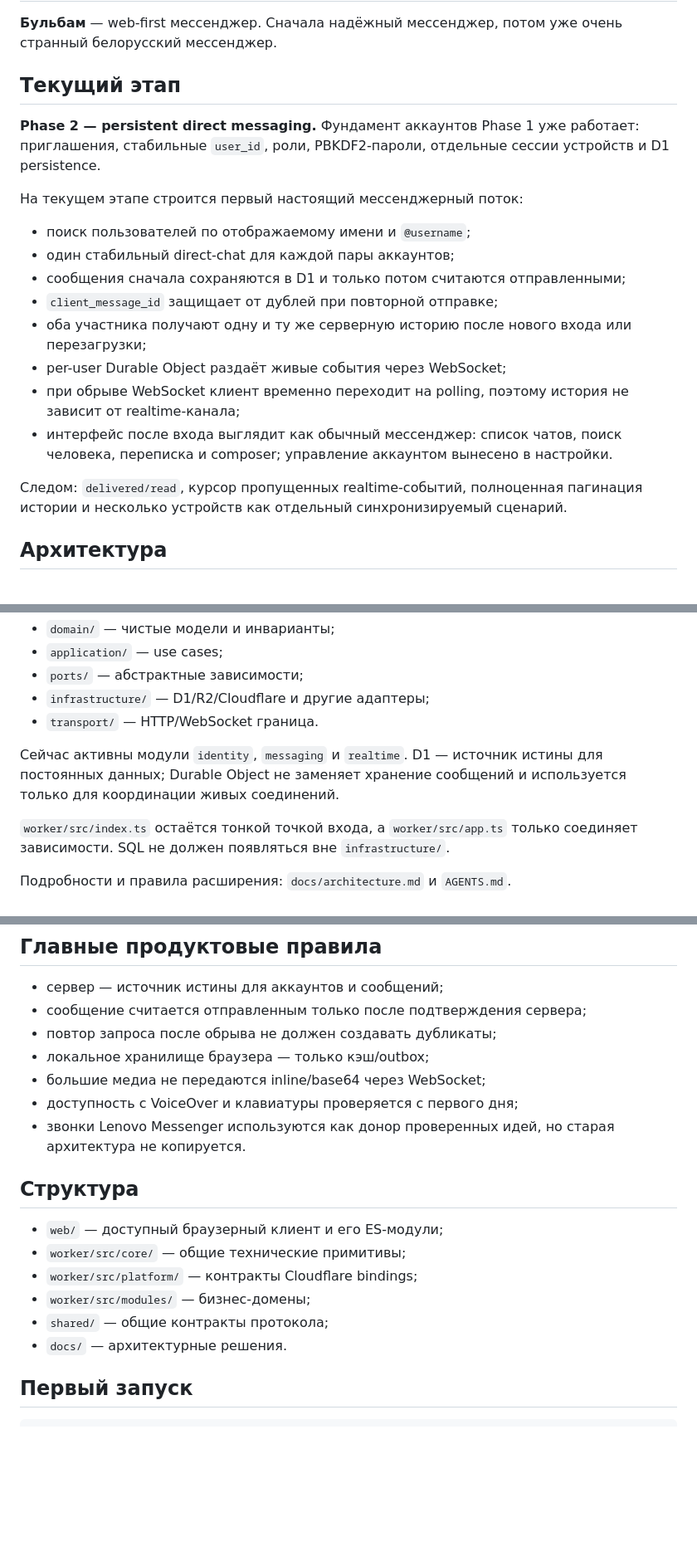
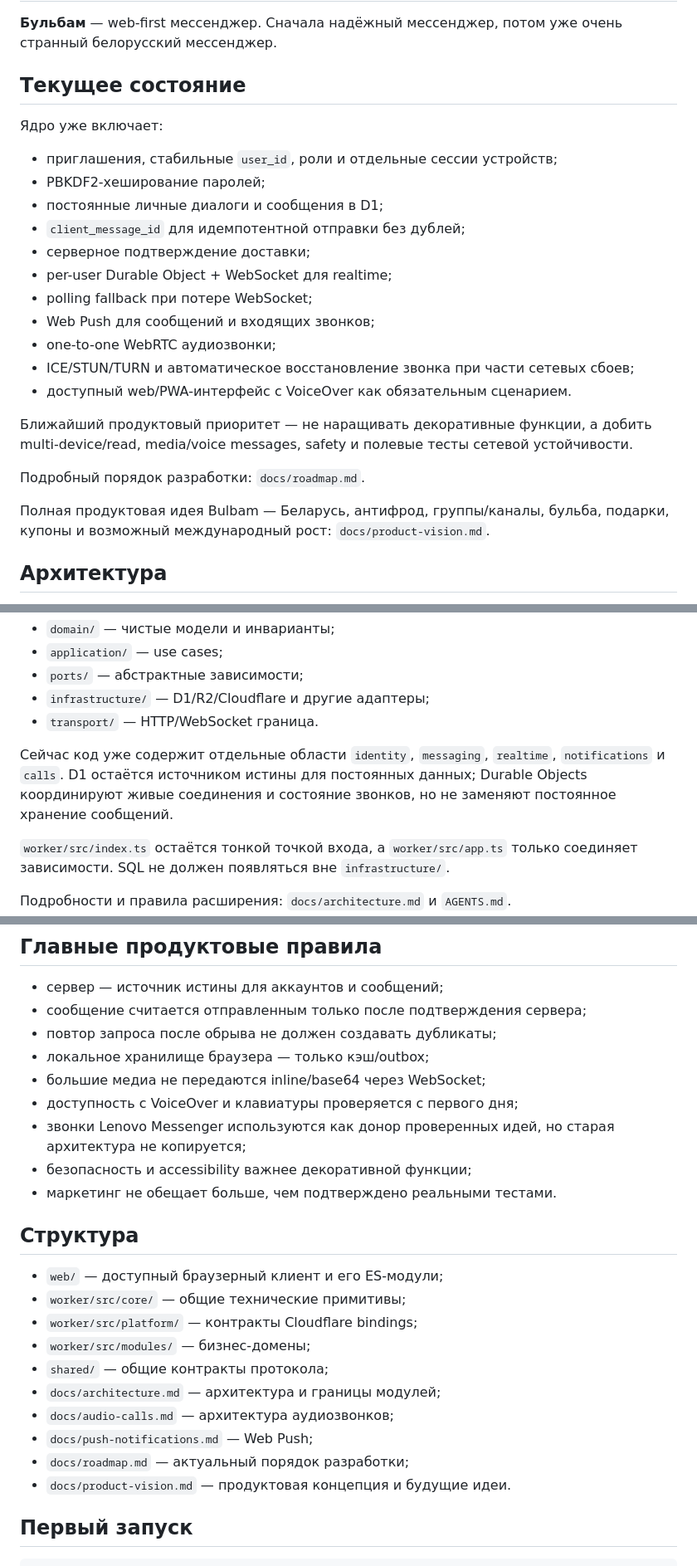
Before and after one commit to egor125552/Bulbam, a Markdown page: README.md, 3 parts joined by grey strips. Shown at 83% size. Drawn GitHub-style; blank space fills up the shorter version.

Commit message:
Point README to current roadmap and product vision

```diff
--- a/README.md
+++ b/README.md
@@ -2,22 +2,27 @@
 
 **Бульбам** — web-first мессенджер. Сначала надёжный мессенджер, потом уже очень странный белорусский мессенджер.
 
-## Текущий этап
+## Текущее состояние
 
-**Phase 2 — persistent direct messaging.** Фундамент аккаунтов Phase 1 уже работает: приглашения, стабильные `user_id`, роли, PBKDF2-пароли, отдельные сессии устройств и D1 persistence.
+Ядро уже включает:
 
-На текущем этапе строится первый настоящий мессенджерный поток:
+- приглашения, стабильные `user_id`, роли и отдельные сессии устройств;
+- PBKDF2-хеширование паролей;
+- постоянные личные диалоги и сообщения в D1;
+- `client_message_id` для идемпотентной отправки без дублей;
+- серверное подтверждение доставки;
+- per-user Durable Object + WebSocket для realtime;
+- polling fallback при потере WebSocket;
+- Web Push для сообщений и входящих звонков;
+- one-to-one WebRTC аудиозвонки;
+- ICE/STUN/TURN и автоматическое восстановление звонка при части сетевых сбоев;
+- доступный web/PWA-интерфейс с VoiceOver как обязательным сценарием.
 
-- поиск пользователей по отображаемому имени и `@username`;
-- один стабильный direct-chat для каждой пары аккаунтов;
-- сообщения сначала сохраняются в D1 и только потом считаются отправленными;
-- `client_message_id` защищает от дублей при повторной отправке;
-- оба участника получают одну и ту же серверную историю после нового входа или перезагрузки;
-- per-user Durable Object раздаёт живые события через WebSocket;
-- при обрыве WebSocket клиент временно переходит на polling, поэтому история не зависит от realtime-канала;
-- интерфейс после входа выглядит как обычный мессенджер: список чатов, поиск человека, переписка и composer; управление аккаунтом вынесено в настройки.
+Ближайший продуктовый приоритет — не наращивать декоративные функции, а добить multi-device/read, media/voice messages, safety и полевые тесты сетевой устойчивости.
 
-Следом: `delivered/read`, курсор пропущенных realtime-событий, полноценная пагинация истории и несколько устройств как отдельный синхронизируемый сценарий.
+Подробный порядок разработки: `docs/roadmap.md`.
+
+Полная продуктовая идея Bulbam — Беларусь, антифрод, группы/каналы, бульба, подарки, купоны и возможный международный рост: `docs/product-vision.md`.
 
 ## Архитектура
 
@@ -31,7 +36,7 @@ Bulbam — **модульный монолит**: один репозитори
 - `infrastructure/` — D1/R2/Cloudflare и другие адаптеры;
 - `transport/` — HTTP/WebSocket граница.
 
-Сейчас активны модули `identity`, `messaging` и `realtime`. D1 — источник истины для постоянных данных; Durable Object не заменяет хранение сообщений и используется только для координации живых соединений.
+Сейчас код уже содержит отдельные области `identity`, `messaging`, `realtime`, `notifications` и `calls`. D1 остаётся источником истины для постоянных данных; Durable Objects координируют живые соединения и состояние звонков, но не заменяют постоянное хранение сообщений.
 
 `worker/src/index.ts` остаётся тонкой точкой входа, а `worker/src/app.ts` только соединяет зависимости. SQL не должен появляться вне `infrastructure/`.
 
@@ -45,7 +50,9 @@ Bulbam — **модульный монолит**: один репозитори
 - локальное хранилище браузера — только кэш/outbox;
 - большие медиа не передаются inline/base64 через WebSocket;
 - доступность с VoiceOver и клавиатуры проверяется с первого дня;
-- звонки Lenovo Messenger используются как донор проверенных идей, но старая архитектура не копируется.
+- звонки Lenovo Messenger используются как донор проверенных идей, но старая архитектура не копируется;
+- безопасность и accessibility важнее декоративной функции;
+- маркетинг не обещает больше, чем подтверждено реальными тестами.
 
 ## Структура
 
@@ -54,7 +61,11 @@ Bulbam — **модульный монолит**: один репозитори
 - `worker/src/platform/` — контракты Cloudflare bindings;
 - `worker/src/modules/` — бизнес-домены;
 - `shared/` — общие контракты протокола;
-- `docs/` — архитектурные решения.
+- `docs/architecture.md` — архитектура и границы модулей;
+- `docs/audio-calls.md` — архитектура аудиозвонков;
+- `docs/push-notifications.md` — Web Push;
+- `docs/roadmap.md` — актуальный порядок разработки;
+- `docs/product-vision.md` — продуктовая концепция и будущие идеи.
 
 ## Первый запуск
 
```
